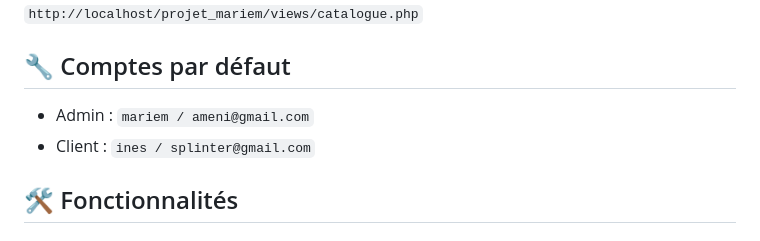
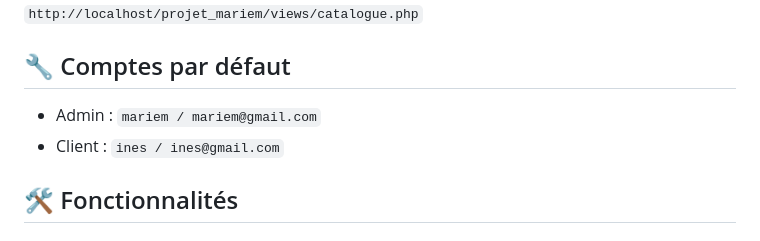
Before and after one commit to abdallahmaryem2-source/GlowCosmetics, a Markdown page: README.md, the part around the change. Drawn GitHub-style.

```diff
--- a/README.md
+++ b/README.md
@@ -67,8 +67,8 @@ Modifiez si nécessaire selon votre configuration.
 
 ## 🔧 Comptes par défaut
 
-- Admin : `mariem / ameni@gmail.com`
-- Client : `ines / splinter@gmail.com`
+- Admin : `mariem / mariem@gmail.com`
+- Client : `ines / ines@gmail.com`
 
 ## 🛠 Fonctionnalités
 
```
